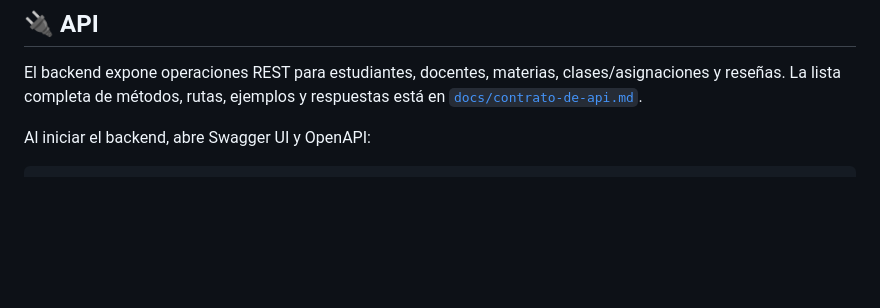
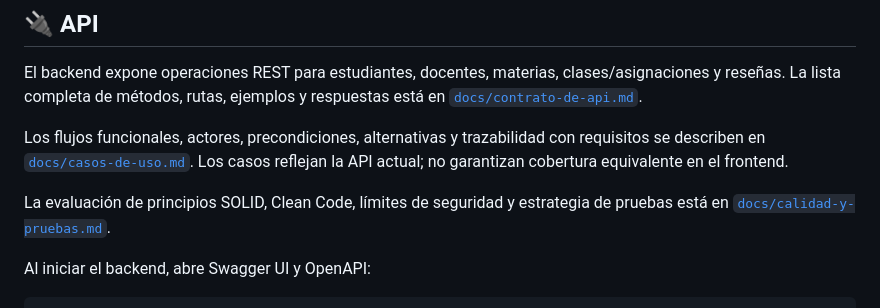
Before and after one commit to JeritoBa/LaVozDelAula-Itm, a Markdown page: README.md, the part around the change. Rendered like a GitHub page; blank space fills up the shorter version.

````diff
--- a/README.md
+++ b/README.md
@@ -233,6 +233,10 @@ Abrir `frontend/index.html` en un navegador o utilizar un servidor local para se
 
 El backend expone operaciones REST para estudiantes, docentes, materias, clases/asignaciones y reseñas. La lista completa de métodos, rutas, ejemplos y respuestas está en [`docs/contrato-de-api.md`](./docs/contrato-de-api.md).
 
+Los flujos funcionales, actores, precondiciones, alternativas y trazabilidad con requisitos se describen en [`docs/casos-de-uso.md`](./docs/casos-de-uso.md). Los casos reflejan la API actual; no garantizan cobertura equivalente en el frontend.
+
+La evaluación de principios SOLID, Clean Code, límites de seguridad y estrategia de pruebas está en [`docs/calidad-y-pruebas.md`](./docs/calidad-y-pruebas.md).
+
 Al iniciar el backend, abre Swagger UI y OpenAPI:
 
 ```text
````
Also changed, not shown: docs/calidad-y-pruebas.md (added, +33 -0 lines), docs/casos-de-uso.md (added, +94 -0 lines).
